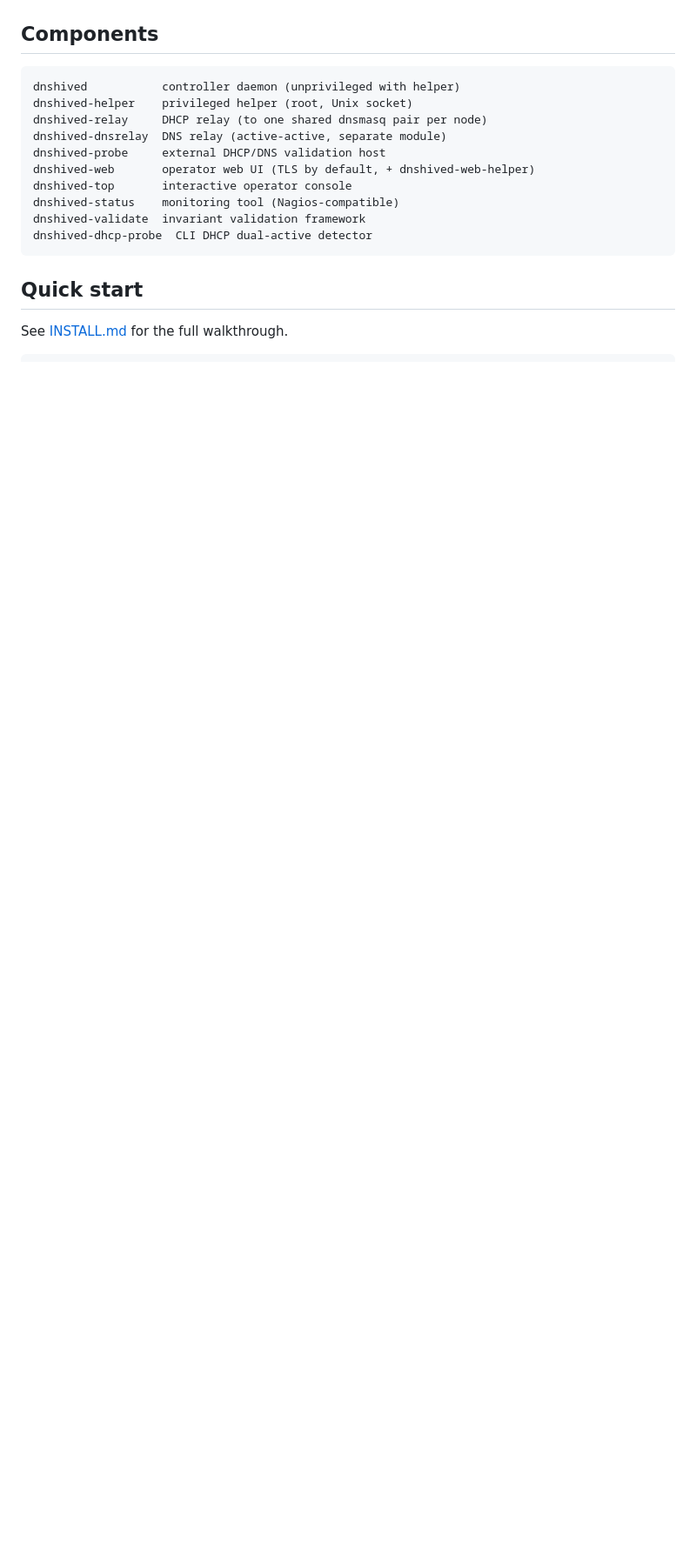
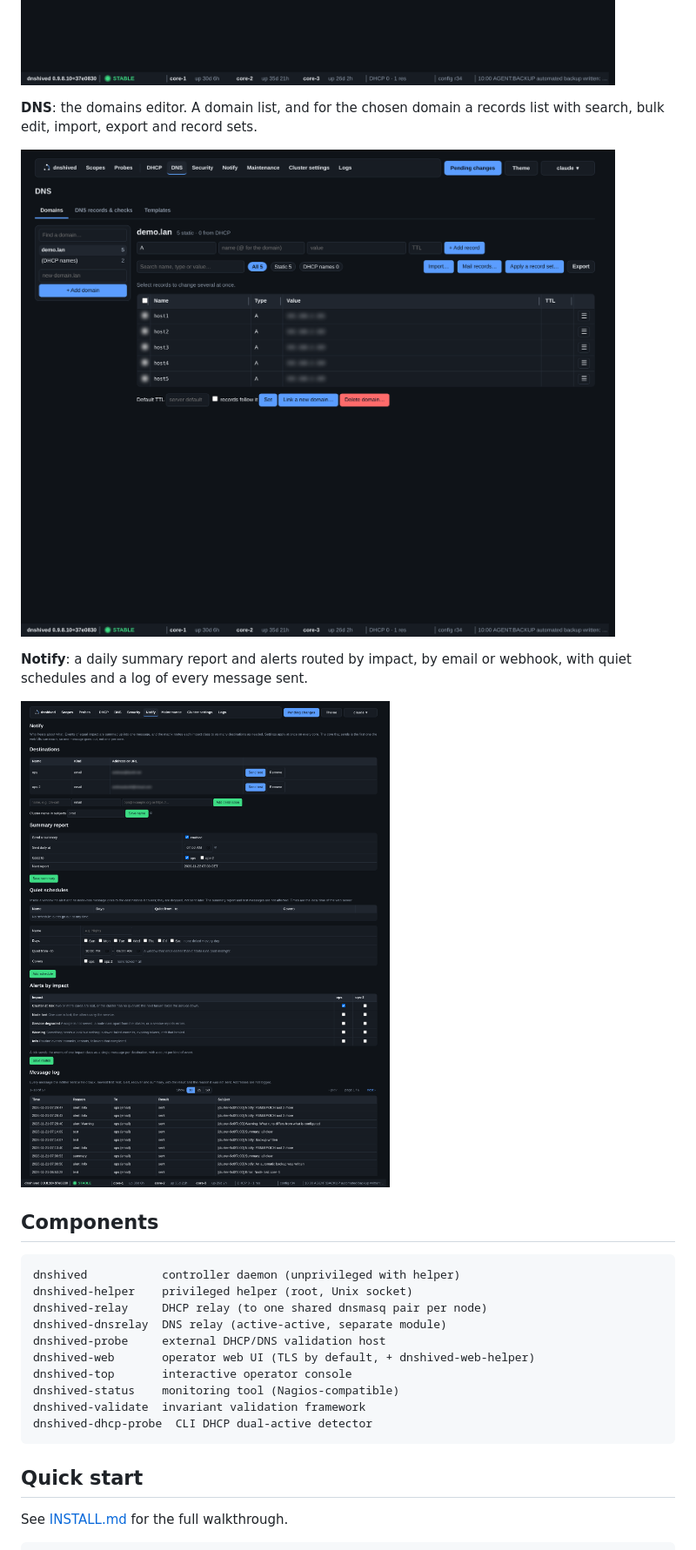
Before and after one commit to andy-d-70/dnshived, a Markdown page: README.md, the part around one of its changes. Shown at 87% size. Rendered like a GitHub page; pictures changed too: artwork/screenshots/cluster-settings.png, artwork/screenshots/dns.png (added), artwork/screenshots/notify.png (added); blank space fills up the shorter version.

```diff
--- a/README.md
+++ b/README.md
@@ -57,6 +58,16 @@ probe hosts and TLS, history and settings.
 settings, one tab each.
 
 ![Cluster settings](artwork/screenshots/cluster-settings.png)
+
+**DNS**: the domains editor. A domain list, and for the chosen domain a records
+list with search, bulk edit, import, export and record sets.
+
+![DNS](artwork/screenshots/dns.png)
+
+**Notify**: a daily summary report and alerts routed by impact, by email or
+webhook, with quiet schedules and a log of every message sent.
+
+![Notify](artwork/screenshots/notify.png)
 
 ## Components
 
```
Also changed, not shown: other parts of README.md (+2 -1 lines), docs/FREEZE.md (+8 -0 lines), docs/INSTALL.md (+2 -0 lines), artwork/screenshots/overview.png, artwork/screenshots/probes.png, artwork/screenshots/scopes.png.
